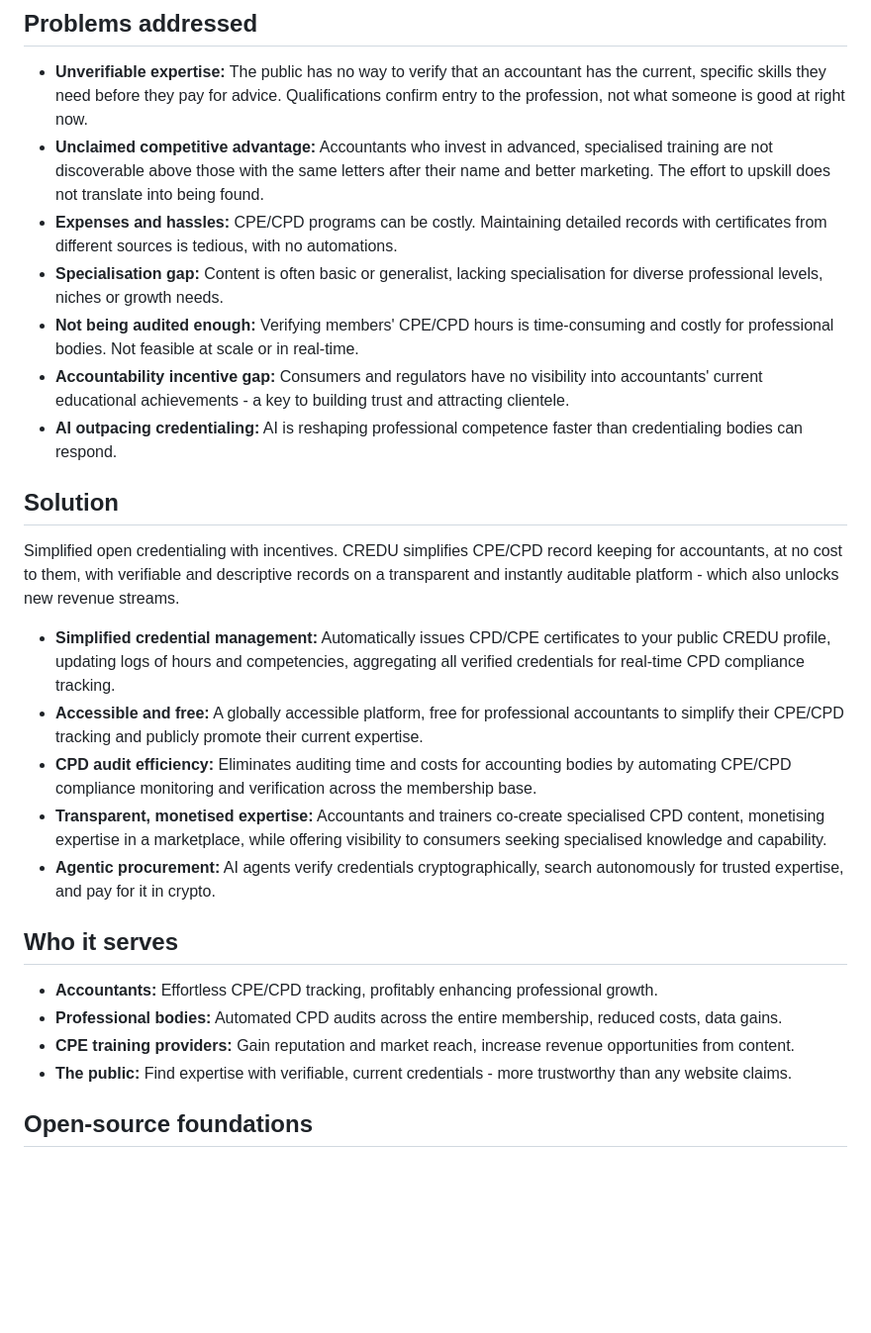
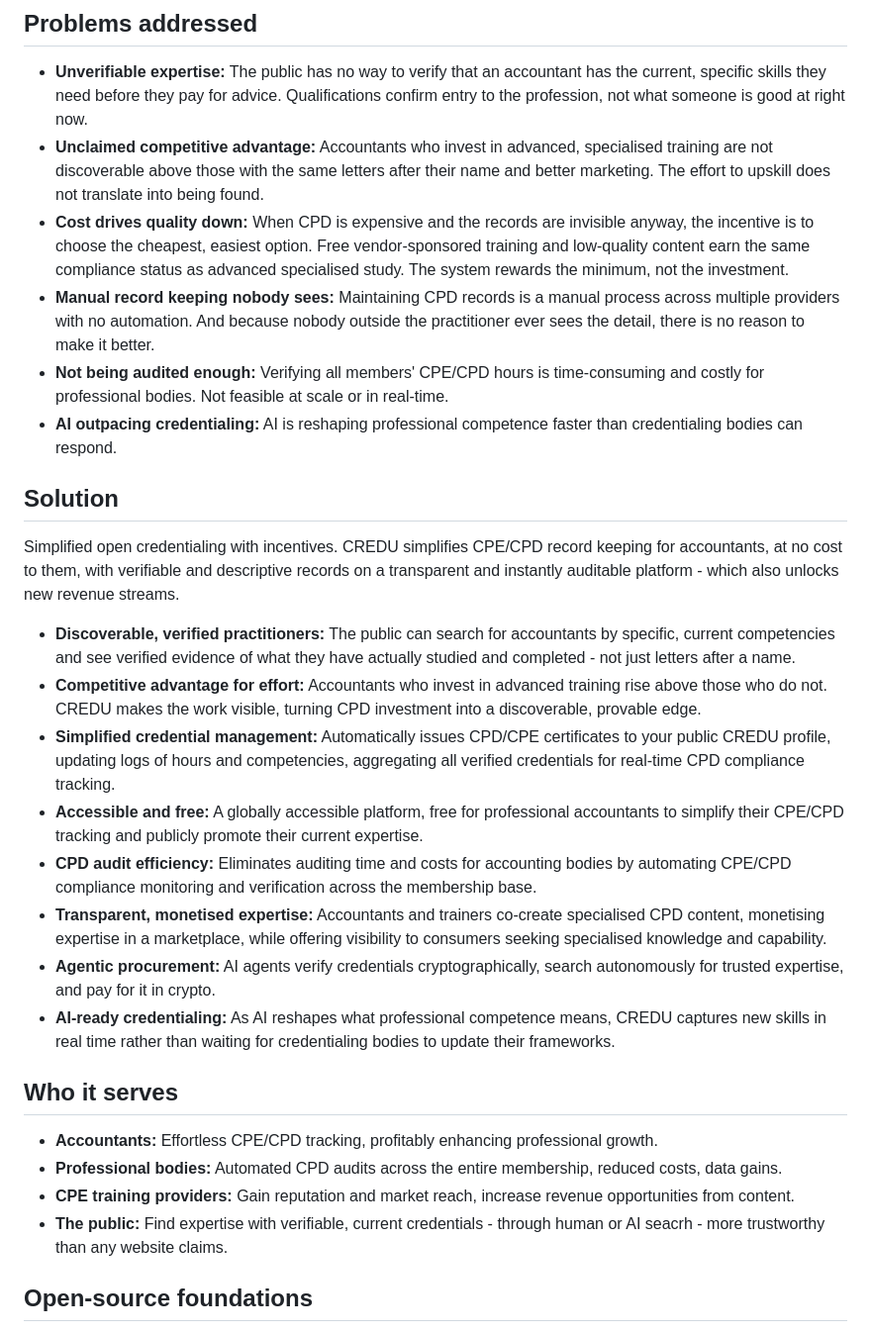
Before and after one commit to electrafrost/credu, a Markdown page: README.md, the part around the change. Shown at 99% size. Rendered like a GitHub page; blank space fills up the shorter version.

```diff
--- a/README.md
+++ b/README.md
@@ -10,28 +10,30 @@ P2P-A2A: Peer-to-Peer, Agent-to-Agent - where accountants and AI agents collabor
 
 - **Unverifiable expertise:** The public has no way to verify that an accountant has the current, specific skills they need before they pay for advice. Qualifications confirm entry to the profession, not what someone is good at right now.
 - **Unclaimed competitive advantage:** Accountants who invest in advanced, specialised training are not discoverable above those with the same letters after their name and better marketing. The effort to upskill does not translate into being found.
-- **Expenses and hassles:** CPE/CPD programs can be costly. Maintaining detailed records with certificates from different sources is tedious, with no automations.
-- **Specialisation gap:** Content is often basic or generalist, lacking specialisation for diverse professional levels, niches or growth needs.
-- **Not being audited enough:** Verifying members' CPE/CPD hours is time-consuming and costly for professional bodies. Not feasible at scale or in real-time.
-- **Accountability incentive gap:** Consumers and regulators have no visibility into accountants' current educational achievements - a key to building trust and attracting clientele.
+- **Cost drives quality down:** When CPD is expensive and the records are invisible anyway, the incentive is to choose the cheapest, easiest option. Free vendor-sponsored training and low-quality content earn the same compliance status as advanced specialised study. The system rewards the minimum, not the investment.
+- **Manual record keeping nobody sees:** Maintaining CPD records is a manual process across multiple providers with no automation. And because nobody outside the practitioner ever sees the detail, there is no reason to make it better.
+- **Not being audited enough:** Verifying all members' CPE/CPD hours is time-consuming and costly for professional bodies. Not feasible at scale or in real-time.
 - **AI outpacing credentialing:** AI is reshaping professional competence faster than credentialing bodies can respond.
 
 ## Solution
 
 Simplified open credentialing with incentives. CREDU simplifies CPE/CPD record keeping for accountants, at no cost to them, with verifiable and descriptive records on a transparent and instantly auditable platform - which also unlocks new revenue streams.
 
+- **Discoverable, verified practitioners:** The public can search for accountants by specific, current competencies and see verified evidence of what they have actually studied and completed - not just letters after a name.
+- **Competitive advantage for effort:** Accountants who invest in advanced training rise above those who do not. CREDU makes the work visible, turning CPD investment into a discoverable, provable edge.
 - **Simplified credential management:** Automatically issues CPD/CPE certificates to your public CREDU profile, updating logs of hours and competencies, aggregating all verified credentials for real-time CPD compliance tracking.
 - **Accessible and free:** A globally accessible platform, free for professional accountants to simplify their CPE/CPD tracking and publicly promote their current expertise.
 - **CPD audit efficiency:** Eliminates auditing time and costs for accounting bodies by automating CPE/CPD compliance monitoring and verification across the membership base.
 - **Transparent, monetised expertise:** Accountants and trainers co-create specialised CPD content, monetising expertise in a marketplace, while offering visibility to consumers seeking specialised knowledge and capability.
 - **Agentic procurement:** AI agents verify credentials cryptographically, search autonomously for trusted expertise, and pay for it in crypto.
+- **AI-ready credentialing:** As AI reshapes what professional competence means, CREDU captures new skills in real time rather than waiting for credentialing bodies to update their frameworks.
 
 ## Who it serves
 
 - **Accountants:** Effortless CPE/CPD tracking, profitably enhancing professional growth.
 - **Professional bodies:** Automated CPD audits across the entire membership, reduced costs, data gains.
 - **CPE training providers:** Gain reputation and market reach, increase revenue opportunities from content.
-- **The public:** Find expertise with verifiable, current credentials - more trustworthy than any website claims.
+- **The public:** Find expertise with verifiable, current credentials - through human or AI seacrh - more trustworthy than any website claims.
 
 ## Open-source foundations
 
```
